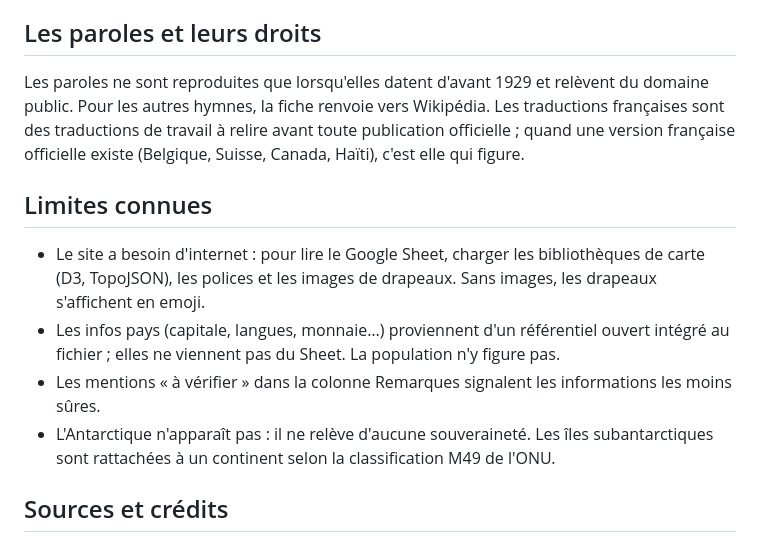
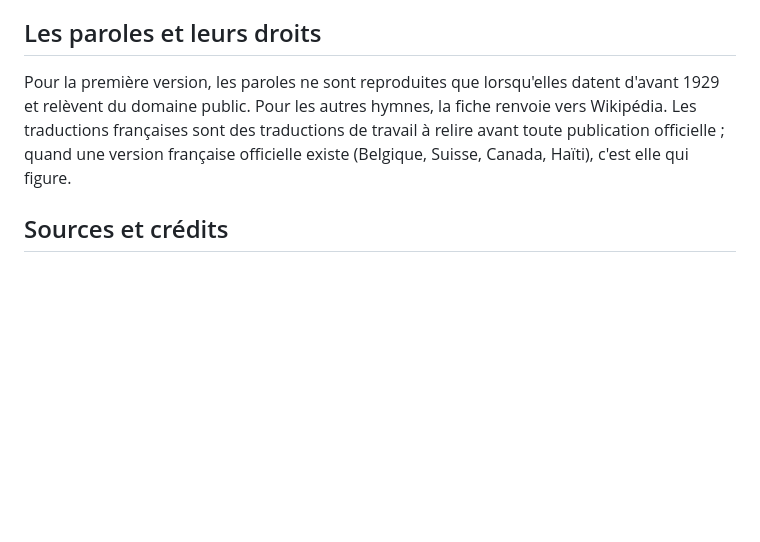
Before and after one commit to PlaneteHymnes/PlaneteHymnes.github.io, a Markdown page: README.md, the part around one of its changes. Drawn GitHub-style; blank space fills up the shorter version.

```diff
--- a/README.md
+++ b/README.md
@@ -96,14 +69,7 @@ Ne renommez pas l'onglet **Hymnes** ni les en-têtes de colonnes : le site les r
 
 ## Les paroles et leurs droits
 
-Les paroles ne sont reproduites que lorsqu'elles datent d'avant 1929 et relèvent du domaine public. Pour les autres hymnes, la fiche renvoie vers Wikipédia. Les traductions françaises sont des traductions de travail à relire avant toute publication officielle ; quand une version française officielle existe (Belgique, Suisse, Canada, Haïti), c'est elle qui figure.
-
-## Limites connues
-
-- Le site a besoin d'internet : pour lire le Google Sheet, charger les bibliothèques de carte (D3, TopoJSON), les polices et les images de drapeaux. Sans images, les drapeaux s'affichent en emoji.
-- Les infos pays (capitale, langues, monnaie…) proviennent d'un référentiel ouvert intégré au fichier ; elles ne viennent pas du Sheet. La population n'y figure pas.
-- Les mentions « à vérifier » dans la colonne Remarques signalent les informations les moins sûres.
-- L'Antarctique n'apparaît pas : il ne relève d'aucune souveraineté. Les îles subantarctiques sont rattachées à un continent selon la classification M49 de l'ONU.
+Pour la première  version, les paroles ne sont reproduites que lorsqu'elles datent d'avant 1929 et relèvent du domaine public. Pour les autres hymnes, la fiche renvoie vers Wikipédia. Les traductions françaises sont des traductions de travail à relire avant toute publication officielle ; quand une version française officielle existe (Belgique, Suisse, Canada, Haïti), c'est elle qui figure.
 
 ## Sources et crédits
 
```
Also changed, not shown: other parts of README.md (+0 -27 lines).
